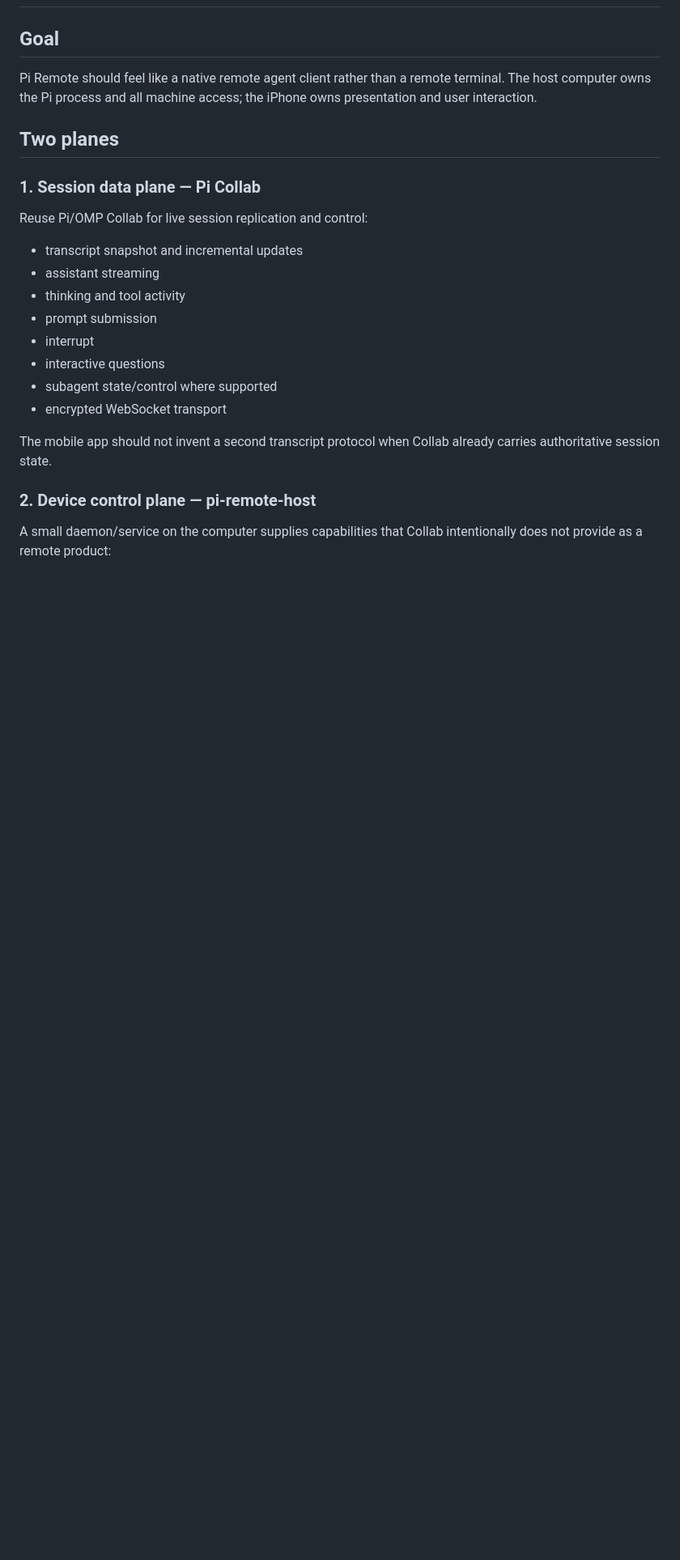
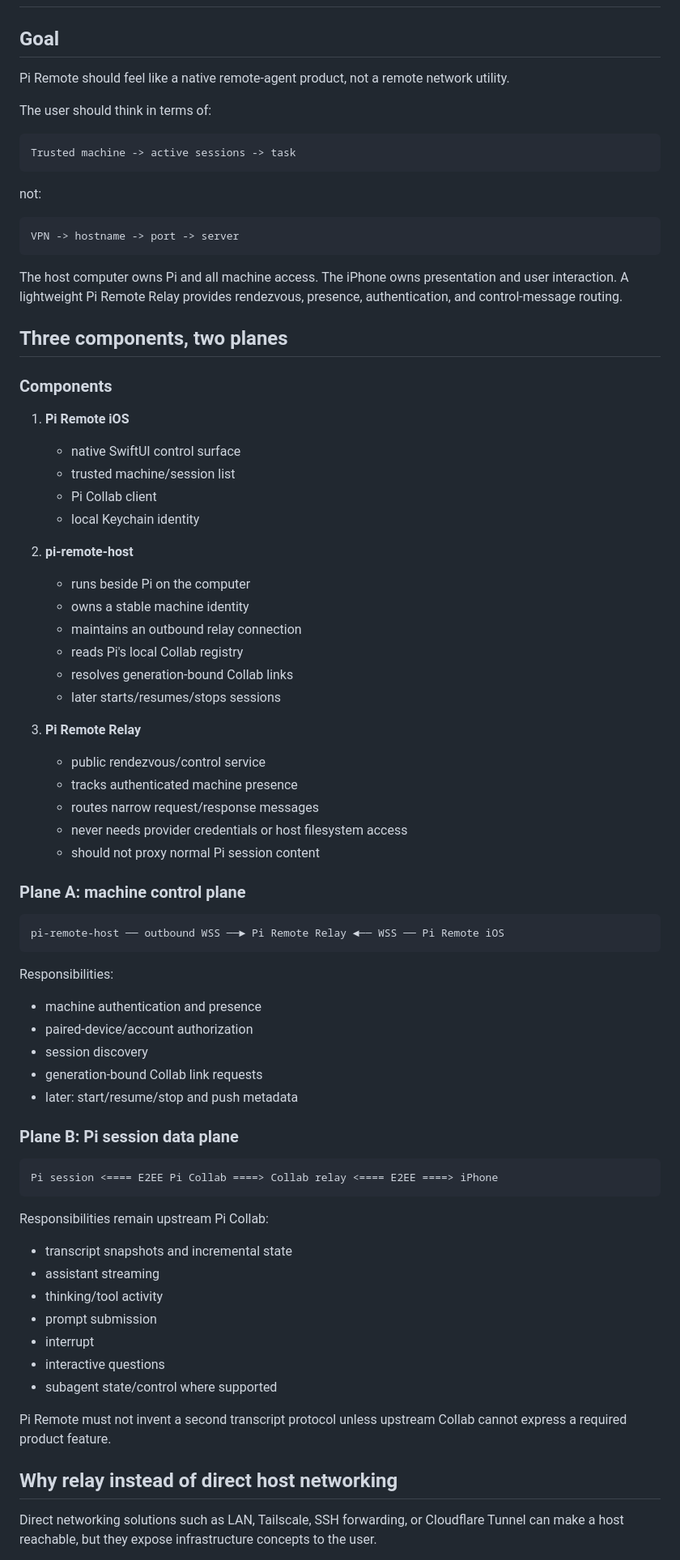
Before and after one commit to grimlee/pi-remote, a Markdown page: docs/architecture.md, the part around one of its changes. Shown at 81% size. Drawn GitHub-style; blank space fills up the shorter version.

Commit message:
docs: define relay-first machine architecture

````diff
--- a/docs/architecture.md
+++ b/docs/architecture.md
@@ -2,26 +2,80 @@
 
 ## Goal
 
-Pi Remote should feel like a native remote agent client rather than a remote terminal. The host computer owns the Pi process and all machine access; the iPhone owns presentation and user interaction.
+Pi Remote should feel like a native remote-agent product, not a remote network utility.
 
-## Two planes
+The user should think in terms of:
 
-### 1. Session data plane — Pi Collab
+```text
+Trusted machine -> active sessions -> task
+```
 
-Reuse Pi/OMP Collab for live session replication and control:
+not:
 
-- transcript snapshot and incremental updates
+```text
+VPN -> hostname -> port -> server
+```
+
+The host computer owns Pi and all machine access. The iPhone owns presentation and user interaction. A lightweight Pi Remote Relay provides rendezvous, presence, authentication, and control-message routing.
+
+## Three components, two planes
+
+### Components
+
+1. **Pi Remote iOS**
+   - native SwiftUI control surface
+   - trusted machine/session list
+   - Pi Collab client
+   - local Keychain identity
+
+2. **pi-remote-host**
+   - runs beside Pi on the computer
+   - owns a stable machine identity
+   - maintains an outbound relay connection
+   - reads Pi's local Collab registry
+   - resolves generation-bound Collab links
+   - later starts/resumes/stops sessions
+
+3. **Pi Remote Relay**
+   - public rendezvous/control service
+   - tracks authenticated machine presence
+   - routes narrow request/response messages
+   - never needs provider credentials or host filesystem access
+   - should not proxy normal Pi session content
+
+### Plane A: machine control plane
+
+```text
+pi-remote-host ── outbound WSS ──► Pi Remote Relay ◄── WSS ── Pi Remote iOS
+```
+
+Responsibilities:
+
+- machine authentication and presence
+- paired-device/account authorization
+- session discovery
+- generation-bound Collab link requests
+- later: start/resume/stop and push metadata
+
+### Plane B: Pi session data plane
+
+```text
+Pi session <==== E2EE Pi Collab ====> Collab relay <==== E2EE ====> iPhone
+```
+
+Responsibilities remain upstream Pi Collab:
+
+- transcript snapshots and incremental state
 - assistant streaming
-- thinking and tool activity
+- thinking/tool activity
 - prompt submission
 - interrupt
 - interactive questions
 - subagent state/control where supported
-- encrypted WebSocket transport
 
-The mobile app should not invent a second transcript protocol when Collab already carries authoritative session state.
+Pi Remote must not invent a second transcript protocol unless upstream Collab cannot express a required product feature.
 
-### 2. Device control plane — pi-remote-host
+## Why relay instead of direct host networking
 
-A small daemon/service on the computer supplies capabilities that Collab intentionally does not provide as a remote product:
+Direct networking solutions such as LAN, Tailscale, SSH forwarding, or Cloudflare Tunnel can make a host reachable, but they expose infrastructure concepts to the user.
 
````
Also changed, not shown: other parts of docs/architecture.md (+131 -63 lines).
